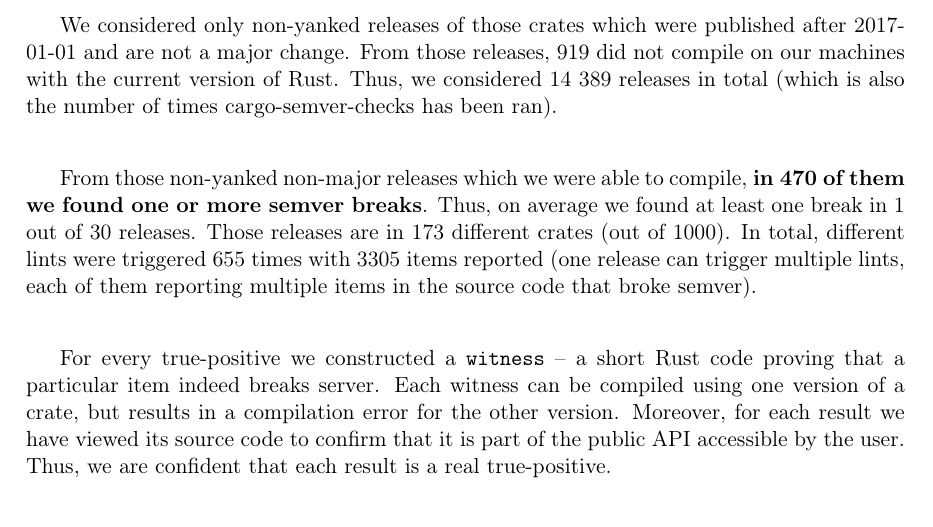
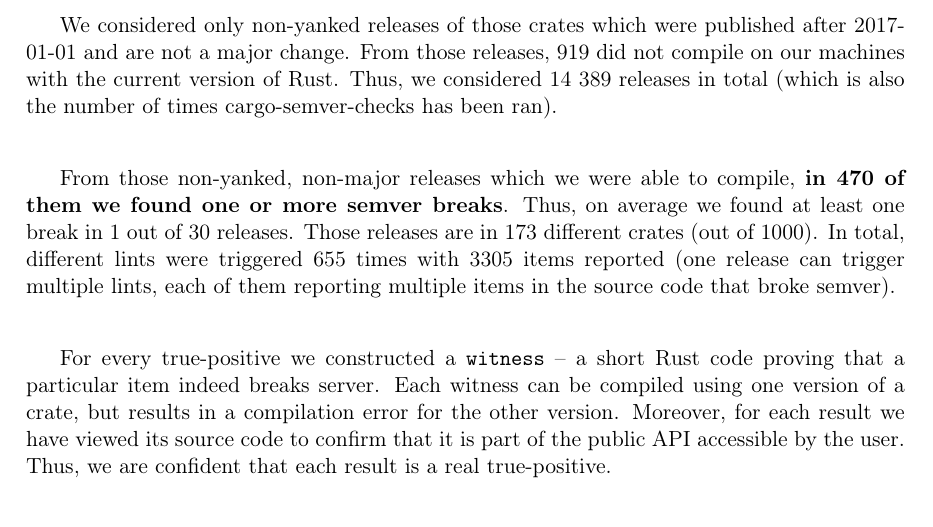
Before and after one commit to tonowak/bachelors-thesis, a LaTeX thesis (thesis-en.tex): part of page 31 of 43, cut so that both start at the same text. Compiled offline with pdfLaTeX.

Commit message:
Update thesis-en.tex
Co-authored-by: Bartosz Smolarczyk <92160712+SmolSir@users.noreply.github.com>

```diff
--- a/thesis-en.tex
+++ b/thesis-en.tex
@@ -763,7 +763,7 @@ after 2017-01-01 and are not a major change. From those releases,
 Thus, we considered 14 389 releases in total (which is also the number of times
 cargo-semver-checks has been ran).
 
-From those non-yanked non-major releases which we were able to compile,
+From those non-yanked, non-major releases which we were able to compile,
 \textbf{in 470 of them we found one or more semver breaks}.
 Thus, on average we found at least one break in 1 out of 30 releases.
 Those releases are in 173 different crates (out of 1000).
```
